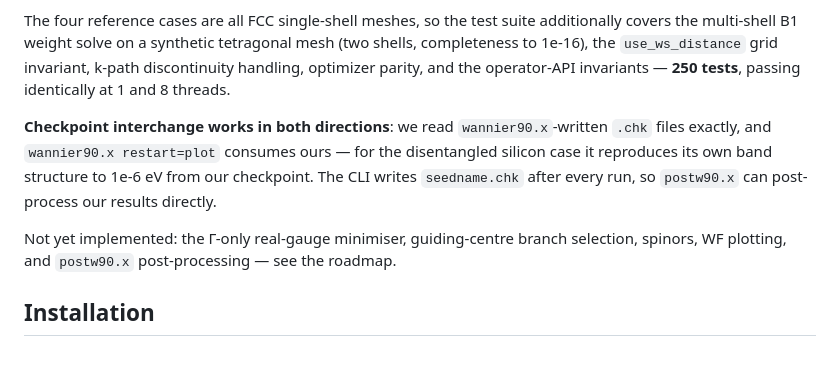
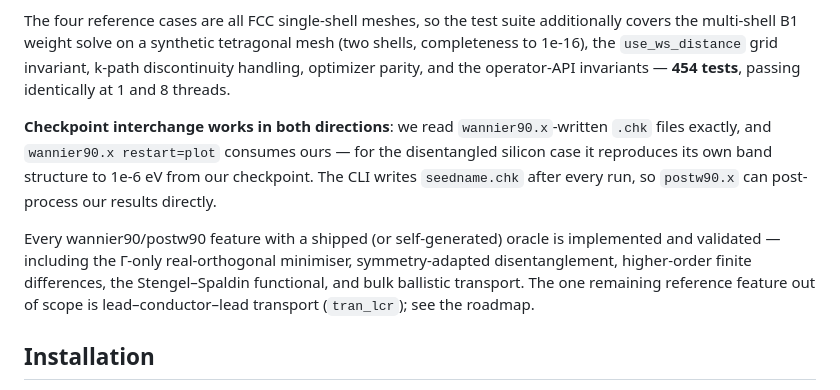
Before and after one commit to skilledwolf/WannierFunctions.jl, a Markdown page: README.md, the part around one of its changes. Rendered like a GitHub page; blank space fills up the shorter version.

```diff
--- a/README.md
+++ b/README.md
@@ -58,15 +58,18 @@ cells reproduce reference numbers exactly.
 The four reference cases are all FCC single-shell meshes, so the test suite additionally covers
 the multi-shell B1 weight solve on a synthetic tetragonal mesh (two shells, completeness to
 1e-16), the `use_ws_distance` grid invariant, k-path discontinuity handling, optimizer parity,
-and the operator-API invariants — **250 tests**, passing identically at 1 and 8 threads.
+and the operator-API invariants — **454 tests**, passing identically at 1 and 8 threads.
 
 **Checkpoint interchange works in both directions**: we read `wannier90.x`-written `.chk` files
 exactly, and `wannier90.x restart=plot` consumes ours — for the disentangled silicon case it
 reproduces its own band structure to 1e-6 eV from our checkpoint. The CLI writes `seedname.chk`
 after every run, so `postw90.x` can post-process our results directly.
 
-Not yet implemented: the Γ-only real-gauge minimiser, guiding-centre branch selection, spinors,
-WF plotting, and `postw90.x` post-processing — see the roadmap.
+Every wannier90/postw90 feature with a shipped (or self-generated) oracle is implemented and
+validated — including the Γ-only real-orthogonal minimiser, symmetry-adapted disentanglement,
+higher-order finite differences, the Stengel–Spaldin functional, and bulk ballistic transport.
+The one remaining reference feature out of scope is lead–conductor–lead transport
+(`tran_lcr`); see the roadmap.
 
 ## Installation
 
```
Also changed, not shown: other parts of README.md (+50 -21 lines), docs/reference-notes/parity-audit-2026.md (+21 -12 lines), docs/reference-notes/remaining-gaps-2026-07.md (added, +116 -0 lines).
